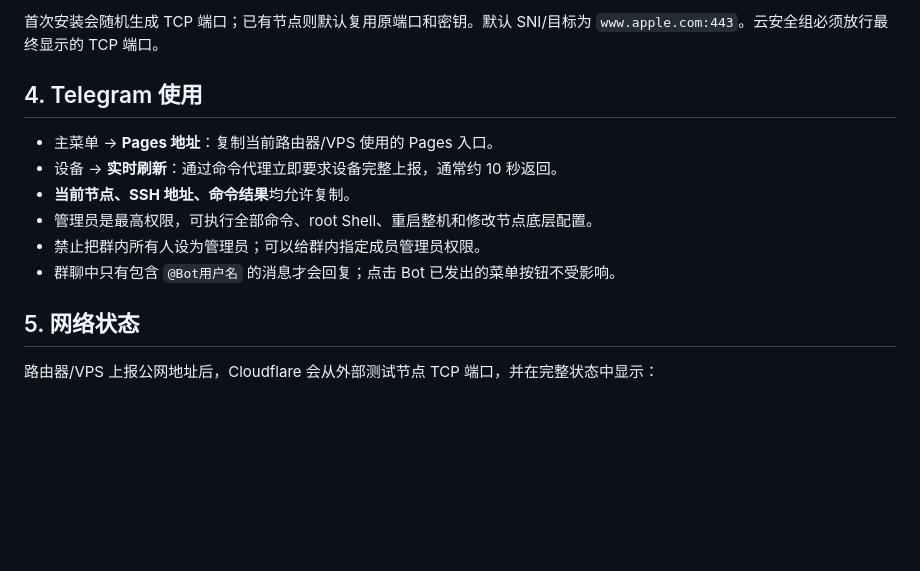
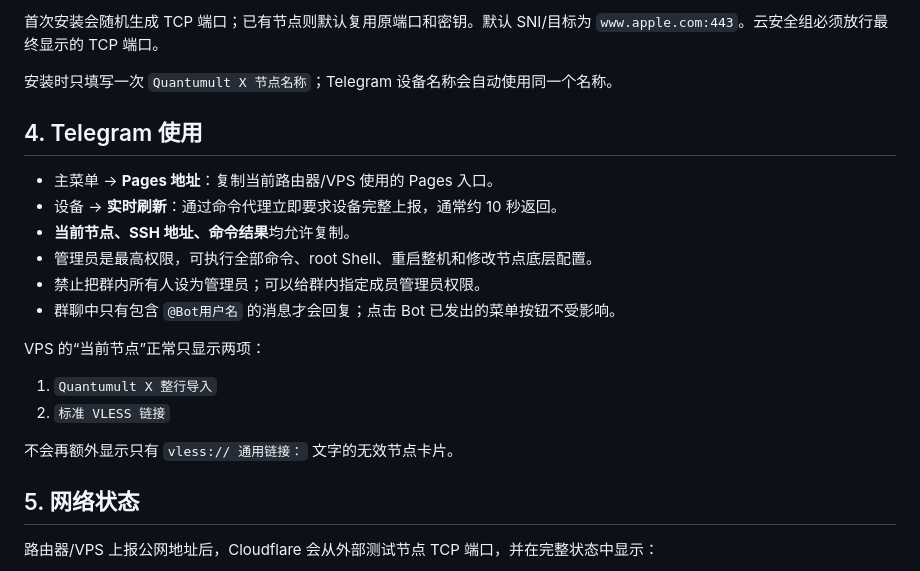
Before and after one commit to 7901971-cloud/node-suite, a Markdown page: README.md, the part around one of its changes. GitHub-like rendering; blank space fills up the shorter version.

```diff
--- a/README.md
+++ b/README.md
@@ -60,4 +92,6 @@ bash /root/install-vless-reality-vps.sh
 首次安装会随机生成 TCP 端口；已有节点则默认复用原端口和密钥。默认 SNI/目标为 `www.apple.com:443`。云安全组必须放行最终显示的 TCP 端口。
+
+安装时只填写一次 `Quantumult X 节点名称`；Telegram 设备名称会自动使用同一个名称。
 
 ## 4. Telegram 使用
 
@@ -68,6 +102,13 @@ bash /root/install-vless-reality-vps.sh
 - 禁止把群内所有人设为管理员；可以给群内指定成员管理员权限。
 - 群聊中只有包含 `@Bot用户名` 的消息才会回复；点击 Bot 已发出的菜单按钮不受影响。
 
+VPS 的“当前节点”正常只显示两项：
+
+1. `Quantumult X 整行导入`
+2. `标准 VLESS 链接`
+
+不会再额外显示只有 `vless:// 通用链接：` 文字的无效节点卡片。
+
 ## 5. 网络状态
 
 路由器/VPS 上报公网地址后，Cloudflare 会从外部测试节点 TCP 端口，并在完整状态中显示：
```
Also changed, not shown: other parts of README.md (+50 -18 lines).
